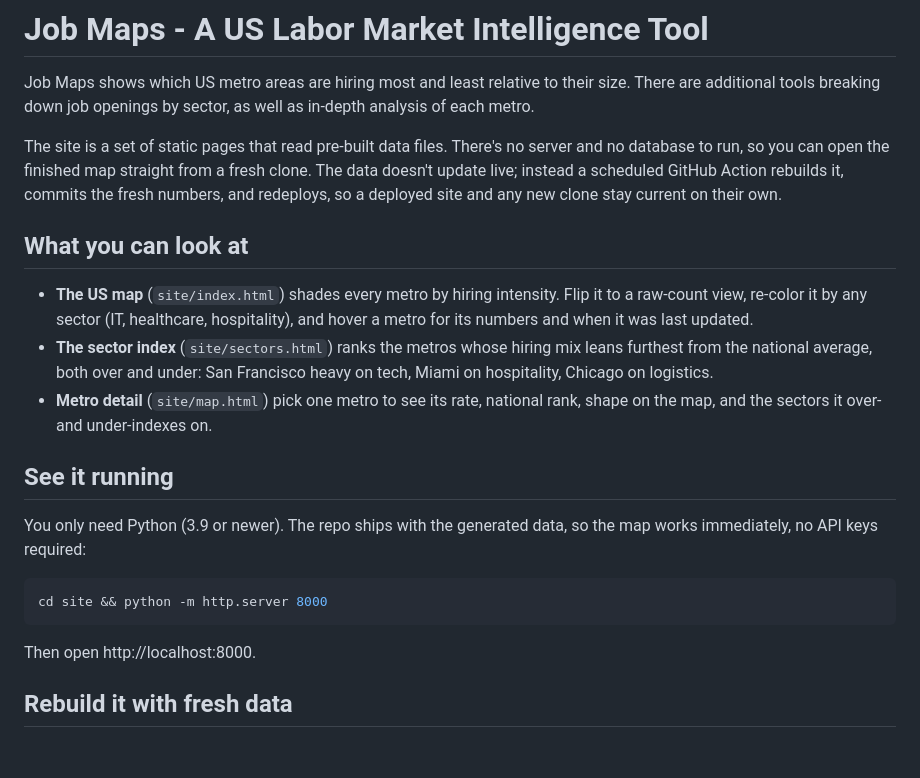
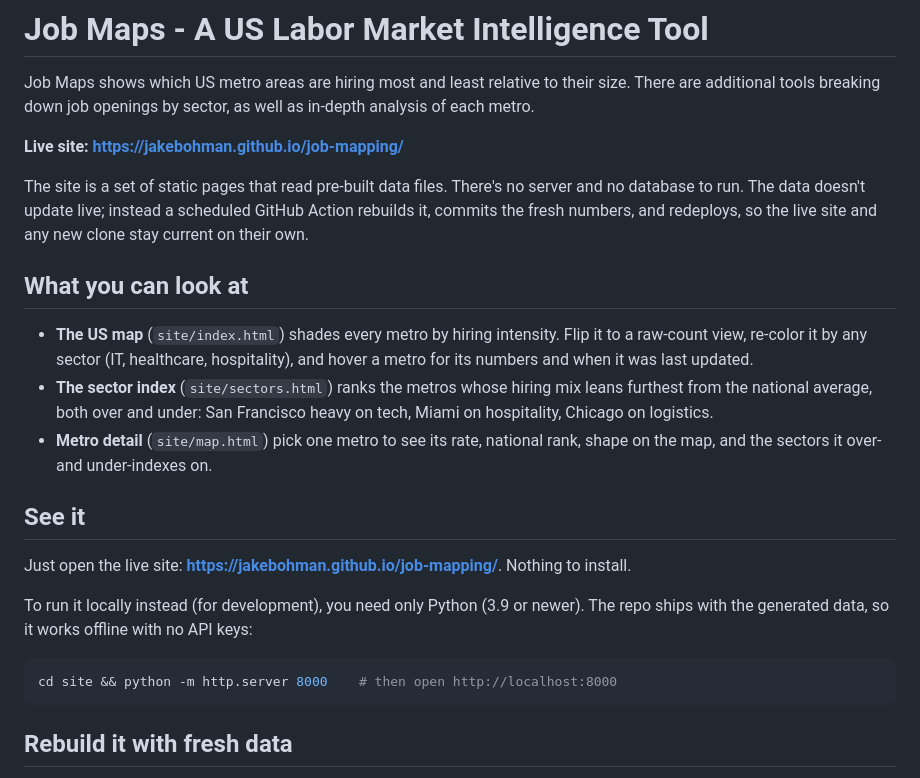
Before and after one commit to jakebohman/job-mapping, a Markdown page: README.md, the part around the change. GitHub-like rendering; blank space fills up the shorter version.

Commit message:
docs: point README to the live site
Site is deployed, so lead with the public URL for viewing/testing and mark the
localhost server as the local-development path rather than the default.

Co-Authored-By: Claude Opus 4.8 <noreply@anthropic.com>

````diff
--- a/README.md
+++ b/README.md
@@ -3,11 +3,12 @@
 Job Maps shows which US metro areas are hiring most and least relative to their size.
 There are additional tools breaking down job openings by sector, as well as in-depth analysis of each metro.
 
+**Live site: https://jakebohman.github.io/job-mapping/**
+
 The site is a set of static pages that read pre-built data files. There's no
-server and no database to run, so you can open the finished map straight from a
-fresh clone. The data doesn't update live; instead a scheduled GitHub Action
-rebuilds it, commits the fresh numbers, and redeploys, so a deployed site and any
-new clone stay current on their own.
+server and no database to run. The data doesn't update live; instead a scheduled
+GitHub Action rebuilds it, commits the fresh numbers, and redeploys, so the live
+site and any new clone stay current on their own.
 
 ## What you can look at
 
@@ -20,16 +21,17 @@ new clone stay current on their own.
 - **Metro detail** (`site/map.html`) pick one metro to see its rate, national rank,
   shape on the map, and the sectors it over- and under-indexes on.
 
-## See it running
+## See it
 
-You only need Python (3.9 or newer). The repo ships with the generated data, so
-the map works immediately, no API keys required:
+Just open the live site: **https://jakebohman.github.io/job-mapping/**. Nothing to
+install.
+
+To run it locally instead (for development), you need only Python (3.9 or newer).
+The repo ships with the generated data, so it works offline with no API keys:
 
 ```sh
-cd site && python -m http.server 8000
+cd site && python -m http.server 8000    # then open http://localhost:8000
 ```
-
-Then open http://localhost:8000.
 
 ## Rebuild it with fresh data
 
````
